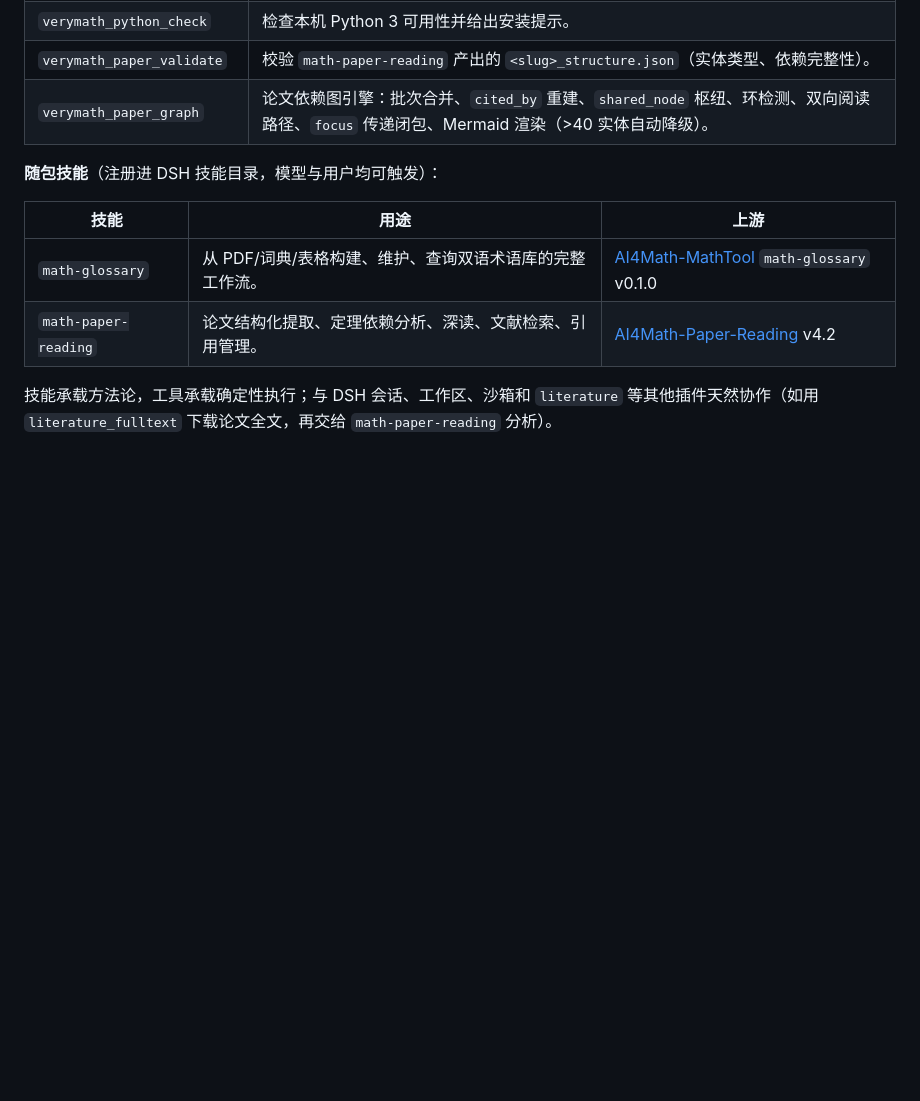
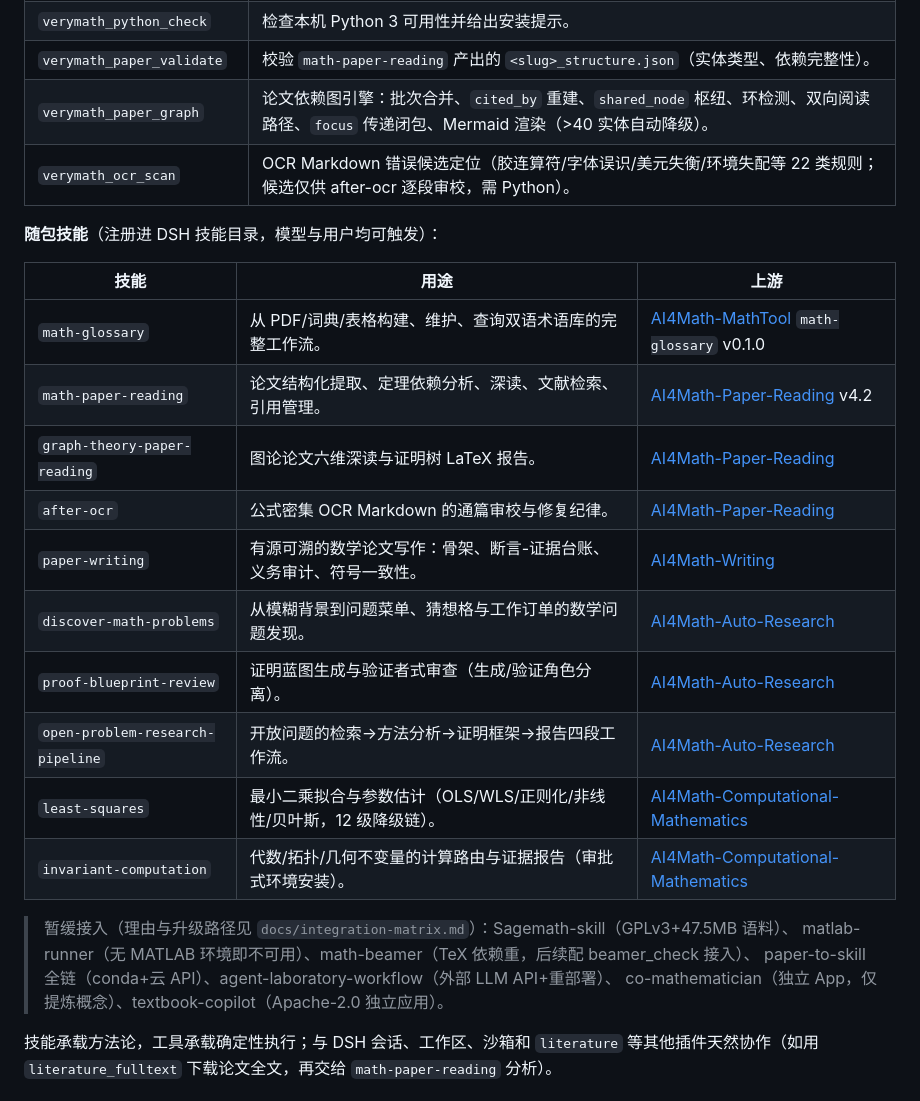
Before and after one commit to LouisUltra/dsh-verymath, a Markdown page: README.md, the part around the change. GitHub-like rendering; blank space fills up the shorter version.

```diff
--- a/README.md
+++ b/README.md
@@ -18,6 +18,7 @@
 | `verymath_python_check` | 检查本机 Python 3 可用性并给出安装提示。 |
 | `verymath_paper_validate` | 校验 `math-paper-reading` 产出的 `<slug>_structure.json`（实体类型、依赖完整性）。 |
 | `verymath_paper_graph` | 论文依赖图引擎：批次合并、`cited_by` 重建、`shared_node` 枢纽、环检测、双向阅读路径、`focus` 传递闭包、Mermaid 渲染（>40 实体自动降级）。 |
+| `verymath_ocr_scan` | OCR Markdown 错误候选定位（胶连算符/字体误识/美元失衡/环境失配等 22 类规则；候选仅供 after-ocr 逐段审校，需 Python）。 |
 
 **随包技能**（注册进 DSH 技能目录，模型与用户均可触发）：
 
@@ -25,6 +26,19 @@
 | --- | --- | --- |
 | `math-glossary` | 从 PDF/词典/表格构建、维护、查询双语术语库的完整工作流。 | [AI4Math-MathTool](https://github.com/VeryMath/AI4Math-MathTool) `math-glossary` v0.1.0 |
 | `math-paper-reading` | 论文结构化提取、定理依赖分析、深读、文献检索、引用管理。 | [AI4Math-Paper-Reading](https://github.com/VeryMath/AI4Math-Paper-Reading) v4.2 |
+| `graph-theory-paper-reading` | 图论论文六维深读与证明树 LaTeX 报告。 | [AI4Math-Paper-Reading](https://github.com/VeryMath/AI4Math-Paper-Reading) |
+| `after-ocr` | 公式密集 OCR Markdown 的通篇审校与修复纪律。 | [AI4Math-Paper-Reading](https://github.com/VeryMath/AI4Math-Paper-Reading) |
+| `paper-writing` | 有源可溯的数学论文写作：骨架、断言-证据台账、义务审计、符号一致性。 | [AI4Math-Writing](https://github.com/VeryMath/AI4Math-Writing) |
+| `discover-math-problems` | 从模糊背景到问题菜单、猜想格与工作订单的数学问题发现。 | [AI4Math-Auto-Research](https://github.com/VeryMath/AI4Math-Auto-Research) |
+| `proof-blueprint-review` | 证明蓝图生成与验证者式审查（生成/验证角色分离）。 | [AI4Math-Auto-Research](https://github.com/VeryMath/AI4Math-Auto-Research) |
+| `open-problem-research-pipeline` | 开放问题的检索→方法分析→证明框架→报告四段工作流。 | [AI4Math-Auto-Research](https://github.com/VeryMath/AI4Math-Auto-Research) |
+| `least-squares` | 最小二乘拟合与参数估计（OLS/WLS/正则化/非线性/贝叶斯，12 级降级链）。 | [AI4Math-Computational-Mathematics](https://github.com/VeryMath/AI4Math-Computational-Mathematics) |
+| `invariant-computation` | 代数/拓扑/几何不变量的计算路由与证据报告（审批式环境安装）。 | [AI4Math-Computational-Mathematics](https://github.com/VeryMath/AI4Math-Computational-Mathematics) |
+
+> 暂缓接入（理由与升级路径见 `docs/integration-matrix.md`）：Sagemath-skill（GPLv3+47.5MB 语料）、
+> matlab-runner（无 MATLAB 环境即不可用）、math-beamer（TeX 依赖重，后续配 beamer_check 接入）、
+> paper-to-skill 全链（conda+云 API）、agent-laboratory-workflow（外部 LLM API+重部署）、
+> co-mathematician（独立 App，仅提炼概念）、textbook-copilot（Apache-2.0 独立应用）。
 
 技能承载方法论，工具承载确定性执行；与 DSH 会话、工作区、沙箱和 `literature` 等其他插件天然协作（如用 `literature_fulltext` 下载论文全文，再交给 `math-paper-reading` 分析）。
 
```
Also changed, not shown: README_EN.md (+14 -0 lines).
